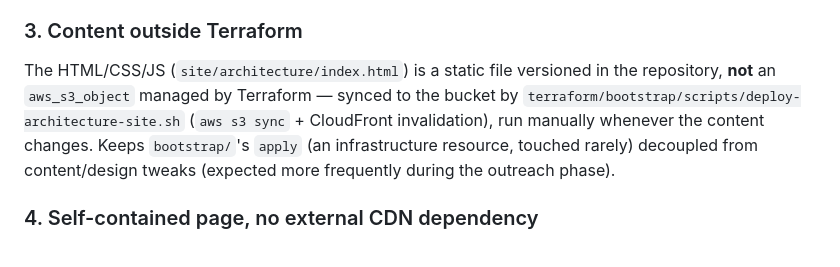
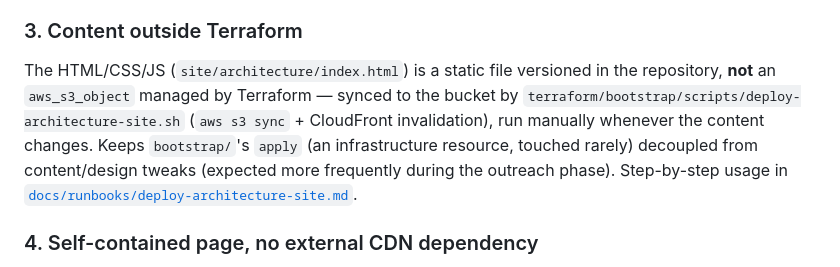
Before and after one commit to alisson92/minitube, a Markdown page: docs/adr/017-persistent-architecture-showcase-site.md, the part around the change. Rendered like a GitHub page.

Commit message:
docs(adr): link deploy-architecture-site runbook from ADR 017
Repo audit found the runbook had zero inbound links (README, CLAUDE.md,
and the ADR itself only referenced the script, not the step-by-step doc).

Co-Authored-By: Claude Sonnet 5 <noreply@anthropic.com>

```diff
--- a/docs/adr/017-persistent-architecture-showcase-site.md
+++ b/docs/adr/017-persistent-architecture-showcase-site.md
@@ -24,7 +24,7 @@ In this session the operator proposed going further: hosting this page **persist
 
 ### 3. Content outside Terraform
 
-The HTML/CSS/JS (`site/architecture/index.html`) is a static file versioned in the repository, **not** an `aws_s3_object` managed by Terraform — synced to the bucket by `terraform/bootstrap/scripts/deploy-architecture-site.sh` (`aws s3 sync` + CloudFront invalidation), run manually whenever the content changes. Keeps `bootstrap/`'s `apply` (an infrastructure resource, touched rarely) decoupled from content/design tweaks (expected more frequently during the outreach phase).
+The HTML/CSS/JS (`site/architecture/index.html`) is a static file versioned in the repository, **not** an `aws_s3_object` managed by Terraform — synced to the bucket by `terraform/bootstrap/scripts/deploy-architecture-site.sh` (`aws s3 sync` + CloudFront invalidation), run manually whenever the content changes. Keeps `bootstrap/`'s `apply` (an infrastructure resource, touched rarely) decoupled from content/design tweaks (expected more frequently during the outreach phase). Step-by-step usage in [`docs/runbooks/deploy-architecture-site.md`](../runbooks/deploy-architecture-site.md).
 
 ### 4. Self-contained page, no external CDN dependency
 
```
